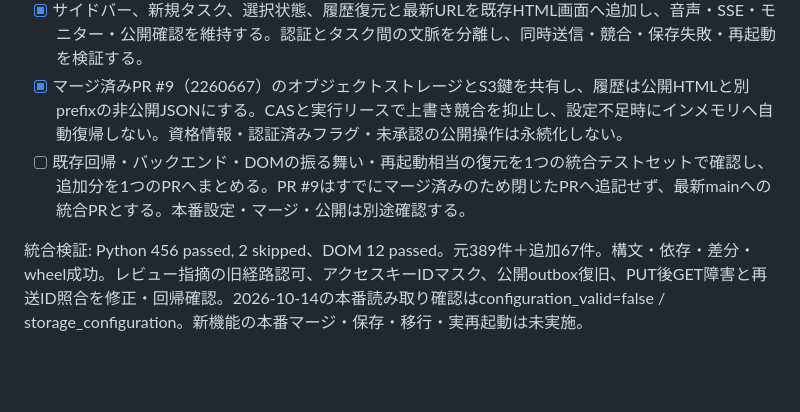
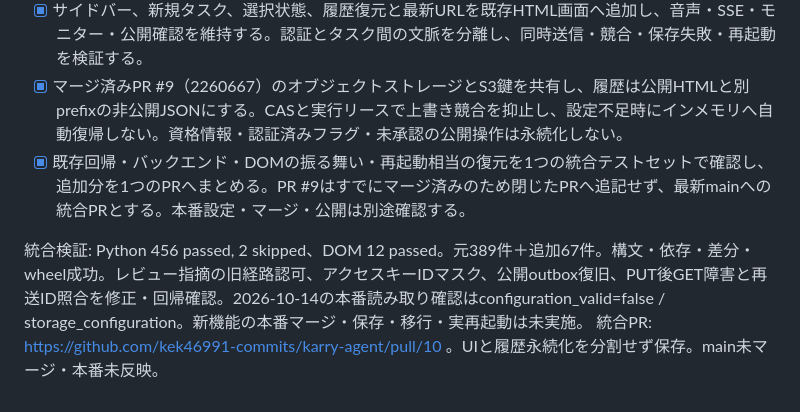
Before and after one commit to kek46991-commits/karry-agent, a Markdown page: TODO.md, the part around the change. Rendered like a GitHub page; blank space fills up the shorter version.

```diff
--- a/TODO.md
+++ b/TODO.md
@@ -68,6 +68,7 @@ URL高速化PR: https://github.com/kek46991-commits/karry-agent/pull/7 。今回
 - [x] POST/GET /api/sessions、GET /api/sessions/{id}、POST /api/chatを既存APIへ統合する。タスク名、会話、最新公開URL、最後の実行情報を非公開R2/S3のJSONへ保存し、再起動・再デプロイ後に復元する。一覧・作成・切替はLLMを呼ばず、送信だけ既存AgentCoreへ接続する。
 - [x] サイドバー、新規タスク、選択状態、履歴復元と最新URLを既存HTML画面へ追加し、音声・SSE・モニター・公開確認を維持する。認証とタスク間の文脈を分離し、同時送信・競合・保存失敗・再起動を検証する。
 - [x] マージ済みPR #9（2260667）のオブジェクトストレージとS3鍵を共有し、履歴は公開HTMLと別prefixの非公開JSONにする。CASと実行リースで上書き競合を抑止し、設定不足時にインメモリへ自動復帰しない。資格情報・認証済みフラグ・未承認の公開操作は永続化しない。
-- [ ] 既存回帰・バックエンド・DOMの振る舞い・再起動相当の復元を1つの統合テストセットで確認し、追加分を1つのPRへまとめる。PR #9はすでにマージ済みのため閉じたPRへ追記せず、最新mainへの統合PRとする。本番設定・マージ・公開は別途確認する。
+- [x] 既存回帰・バックエンド・DOMの振る舞い・再起動相当の復元を1つの統合テストセットで確認し、追加分を1つのPRへまとめる。PR #9はすでにマージ済みのため閉じたPRへ追記せず、最新mainへの統合PRとする。本番設定・マージ・公開は別途確認する。
 
 統合検証: Python 456 passed, 2 skipped、DOM 12 passed。元389件＋追加67件。構文・依存・差分・wheel成功。レビュー指摘の旧経路認可、アクセスキーIDマスク、公開outbox復旧、PUT後GET障害と再送ID照合を修正・回帰確認。2026-10-14の本番読み取り確認はconfiguration_valid=false / storage_configuration。新機能の本番マージ・保存・移行・実再起動は未実施。
+統合PR: https://github.com/kek46991-commits/karry-agent/pull/10 。UIと履歴永続化を分割せず保存。main未マージ・本番未反映。
```
Also changed, not shown: docs/task-session-chat.md (+2 -0 lines).
